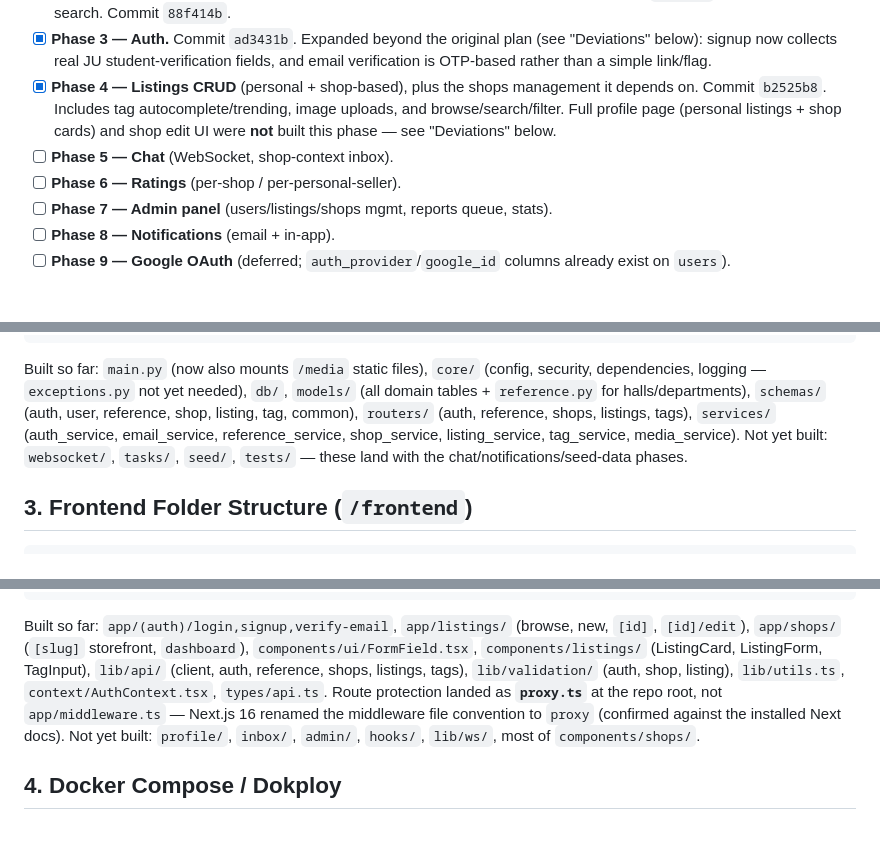
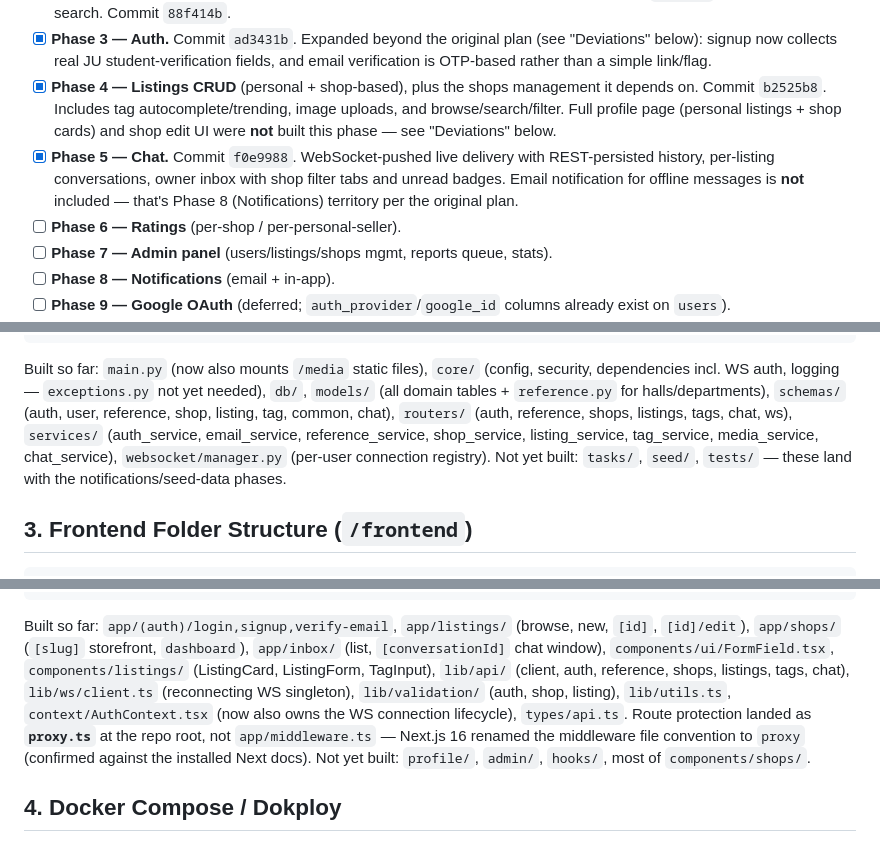
Before and after one commit to salman1237/kenabecha-ju, a Markdown page: PLAN.md, 3 parts joined by grey strips. GitHub-like rendering; blank space fills up the shorter version.

Commit message:
Update PLAN.md: mark Phase 5 (chat) done

````diff
--- a/PLAN.md
+++ b/PLAN.md
@@ -9,7 +9,7 @@ This is the schema/folder-structure plan approved before scaffolding began, kept
 - [x] **Phase 2 — Database models + initial migration.** All tables from the schema below, plus `pg_trgm` GIN indexes for search. Commit `88f414b`.
 - [x] **Phase 3 — Auth.** Commit `ad3431b`. Expanded beyond the original plan (see "Deviations" below): signup now collects real JU student-verification fields, and email verification is OTP-based rather than a simple link/flag.
 - [x] **Phase 4 — Listings CRUD** (personal + shop-based), plus the shops management it depends on. Commit `b2525b8`. Includes tag autocomplete/trending, image uploads, and browse/search/filter. Full profile page (personal listings + shop cards) and shop edit UI were **not** built this phase — see "Deviations" below.
-- [ ] **Phase 5 — Chat** (WebSocket, shop-context inbox).
+- [x] **Phase 5 — Chat.** Commit `f0e9988`. WebSocket-pushed live delivery with REST-persisted history, per-listing conversations, owner inbox with shop filter tabs and unread badges. Email notification for offline messages is **not** included — that's Phase 8 (Notifications) territory per the original plan.
 - [ ] **Phase 6 — Ratings** (per-shop / per-personal-seller).
 - [ ] **Phase 7 — Admin panel** (users/listings/shops mgmt, reports queue, stats).
 - [ ] **Phase 8 — Notifications** (email + in-app).
@@ -125,7 +125,7 @@ backend/
   .env.example
 ```
 
-Built so far: `main.py` (now also mounts `/media` static files), `core/` (config, security, dependencies, logging — `exceptions.py` not yet needed), `db/`, `models/` (all domain tables + `reference.py` for halls/departments), `schemas/` (auth, user, reference, shop, listing, tag, common), `routers/` (auth, reference, shops, listings, tags), `services/` (auth_service, email_service, reference_service, shop_service, listing_service, tag_service, media_service). Not yet built: `websocket/`, `tasks/`, `seed/`, `tests/` — these land with the chat/notifications/seed-data phases.
+Built so far: `main.py` (now also mounts `/media` static files), `core/` (config, security, dependencies incl. WS auth, logging — `exceptions.py` not yet needed), `db/`, `models/` (all domain tables + `reference.py` for halls/departments), `schemas/` (auth, user, reference, shop, listing, tag, common, chat), `routers/` (auth, reference, shops, listings, tags, chat, ws), `services/` (auth_service, email_service, reference_service, shop_service, listing_service, tag_service, media_service, chat_service), `websocket/manager.py` (per-user connection registry). Not yet built: `tasks/`, `seed/`, `tests/` — these land with the notifications/seed-data phases.
 
 ## 3. Frontend Folder Structure (`/frontend`)
 
@@ -153,7 +153,7 @@ frontend/
   .env.local.example
 ```
 
-Built so far: `app/(auth)/login,signup,verify-email`, `app/listings/` (browse, new, `[id]`, `[id]/edit`), `app/shops/` (`[slug]` storefront, `dashboard`), `components/ui/FormField.tsx`, `components/listings/` (ListingCard, ListingForm, TagInput), `lib/api/` (client, auth, reference, shops, listings, tags), `lib/validation/` (auth, shop, listing), `lib/utils.ts`, `context/AuthContext.tsx`, `types/api.ts`. Route protection landed as **`proxy.ts`** at the repo root, not `app/middleware.ts` — Next.js 16 renamed the middleware file convention to `proxy` (confirmed against the installed Next docs). Not yet built: `profile/`, `inbox/`, `admin/`, `hooks/`, `lib/ws/`, most of `components/shops/`.
+Built so far: `app/(auth)/login,signup,verify-email`, `app/listings/` (browse, new, `[id]`, `[id]/edit`), `app/shops/` (`[slug]` storefront, `dashboard`), `app/inbox/` (list, `[conversationId]` chat window), `components/ui/FormField.tsx`, `components/listings/` (ListingCard, ListingForm, TagInput), `lib/api/` (client, auth, reference, shops, listings, tags, chat), `lib/ws/client.ts` (reconnecting WS singleton), `lib/validation/` (auth, shop, listing), `lib/utils.ts`, `context/AuthContext.tsx` (now also owns the WS connection lifecycle), `types/api.ts`. Route protection landed as **`proxy.ts`** at the repo root, not `app/middleware.ts` — Next.js 16 renamed the middleware file convention to `proxy` (confirmed against the installed Next docs). Not yet built: `profile/`, `admin/`, `hooks/`, most of `components/shops/`.
 
 ## 4. Docker Compose / Dokploy
 
````
